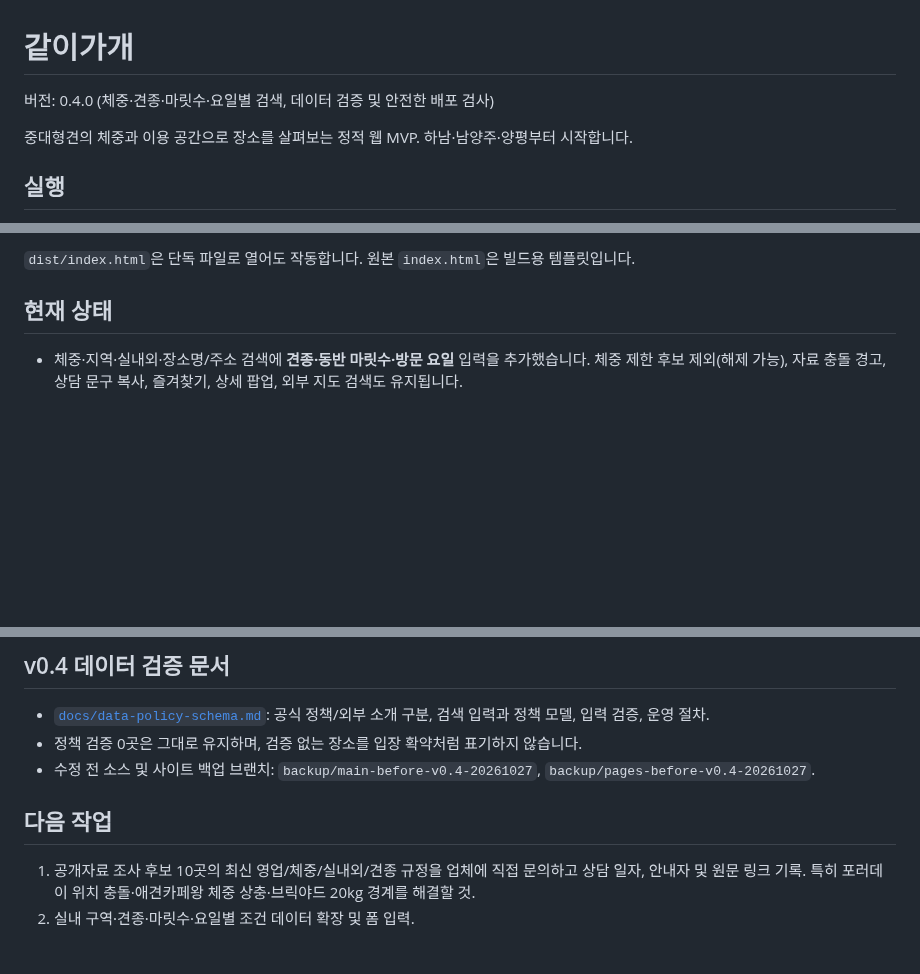
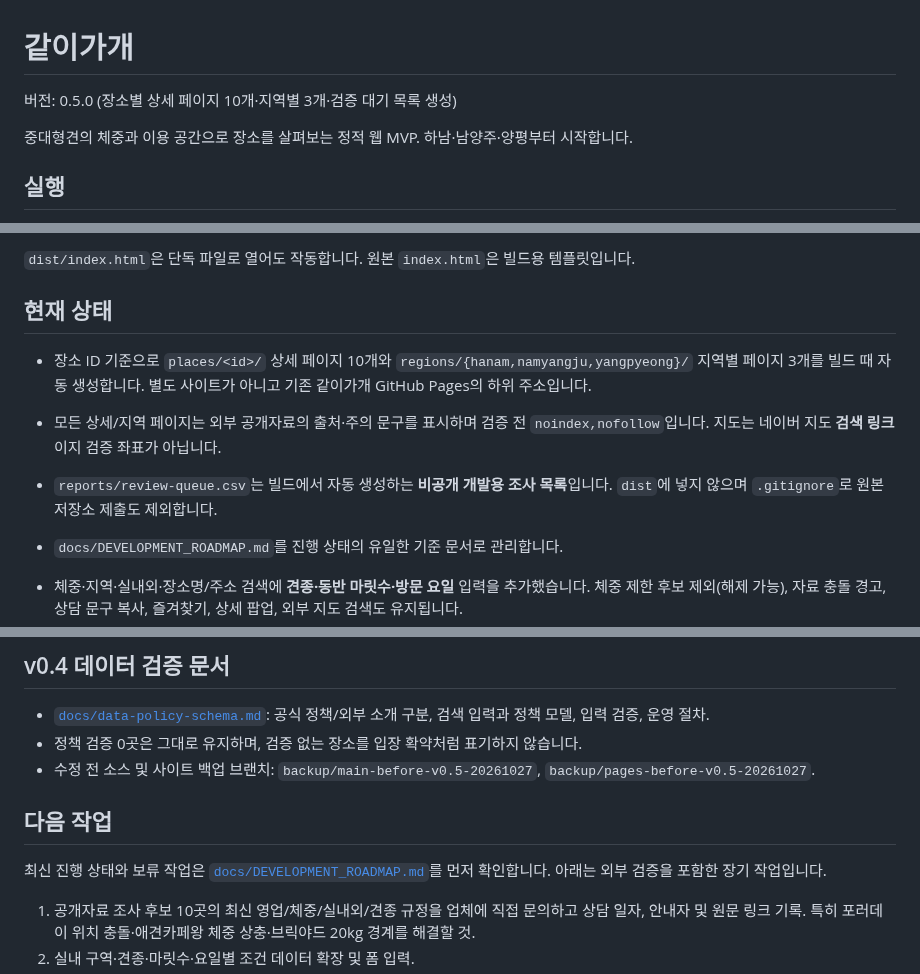
Before and after one commit to bins-hub/gatigagae, a Markdown page: README.md, 3 parts joined by grey strips. Rendered like a GitHub page; blank space fills up the shorter version.

Commit message:
Document 10 researched detail pages, 3 regions and private verification queue

```diff
--- a/README.md
+++ b/README.md
@@ -1,6 +1,6 @@
 # 같이가개
 
-버전: 0.4.0 (체중·견종·마릿수·요일별 검색, 데이터 검증 및 안전한 배포 검사)
+버전: 0.5.0 (장소별 상세 페이지 10개·지역별 3개·검증 대기 목록 생성)
 
 중대형견의 체중과 이용 공간으로 장소를 살펴보는 정적 웹 MVP. 하남·남양주·양평부터 시작합니다.
 
@@ -18,6 +18,11 @@ python3 -m http.server 8080 --directory dist
 `dist/index.html`은 단독 파일로 열어도 작동합니다. 원본 `index.html`은 빌드용 템플릿입니다.
 
 ## 현재 상태
+
+- 장소 ID 기준으로 `places/<id>/` 상세 페이지 10개와 `regions/{hanam,namyangju,yangpyeong}/` 지역별 페이지 3개를 빌드 때 자동 생성합니다. 별도 사이트가 아니고 기존 같이가개 GitHub Pages의 하위 주소입니다.
+- 모든 상세/지역 페이지는 외부 공개자료의 출처·주의 문구를 표시하며 검증 전 `noindex,nofollow`입니다. 지도는 네이버 지도 **검색 링크**이지 검증 좌표가 아닙니다.
+- `reports/review-queue.csv`는 빌드에서 자동 생성하는 **비공개 개발용 조사 목록**입니다. `dist`에 넣지 않으며 `.gitignore`로 원본 저장소 제출도 제외합니다.
+- `docs/DEVELOPMENT_ROADMAP.md`를 진행 상태의 유일한 기준 문서로 관리합니다.
 
 - 체중·지역·실내외·장소명/주소 검색에 **견종·동반 마릿수·방문 요일** 입력을 추가했습니다. 체중 제한 후보 제외(해제 가능), 자료 충돌 경고, 상담 문구 복사, 즐겨찾기, 상세 팝업, 외부 지도 검색도 유지됩니다.
 - 정확한 입장 판정은 **업체 직접 검증 정책**이 있는 경우에만 가능합니다. 확인되지 않은 견종·다견·요일 조건은 미확인으로 표시됩니다.
@@ -53,9 +58,12 @@ GitHub Pages 공개 주소: https://bins-hub.github.io/gatigagae/ . 실제 사
 
 - [`docs/data-policy-schema.md`](docs/data-policy-schema.md): 공식 정책/외부 소개 구분, 검색 입력과 정책 모델, 입력 검증, 운영 절차.
 - 정책 검증 0곳은 그대로 유지하며, 검증 없는 장소를 입장 확약처럼 표기하지 않습니다.
-- 수정 전 소스 및 사이트 백업 브랜치: `backup/main-before-v0.4-20261027`, `backup/pages-before-v0.4-20261027`.
+- 수정 전 소스 및 사이트 백업 브랜치: `backup/main-before-v0.5-20261027`, `backup/pages-before-v0.5-20261027`.
 
 ## 다음 작업
+
+최신 진행 상태와 보류 작업은 [`docs/DEVELOPMENT_ROADMAP.md`](docs/DEVELOPMENT_ROADMAP.md)를 먼저 확인합니다. 아래는 외부 검증을 포함한 장기 작업입니다.
+
 
 1. 공개자료 조사 후보 10곳의 최신 영업/체중/실내외/견종 규정을 업체에 직접 문의하고 상담 일자, 안내자 및 원문 링크 기록. 특히 포러데이 위치 충돌·애견카페왕 체중 상충·브릭야드 20kg 경계를 해결할 것.
 2. 실내 구역·견종·마릿수·요일별 조건 데이터 확장 및 폼 입력.
```
